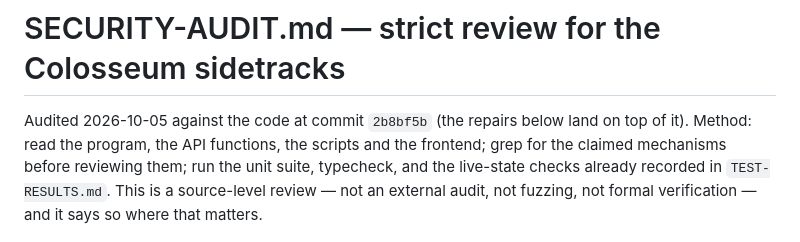
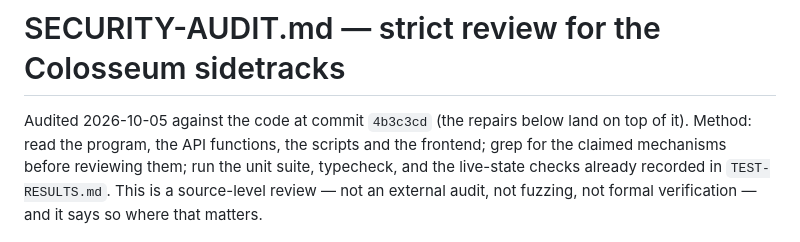
Before and after one commit to thesithunyein/equxi, a Markdown page: SECURITY-AUDIT.md, the part around the change. Rendered like a GitHub page.

Commit message:
docs: pin the audit to the commit it actually reviewed

```diff
--- a/SECURITY-AUDIT.md
+++ b/SECURITY-AUDIT.md
@@ -1,6 +1,6 @@
 # SECURITY-AUDIT.md — strict review for the Colosseum sidetracks
 
-Audited 2026-10-05 against the code at commit `2b8bf5b` (the repairs below land on
+Audited 2026-10-05 against the code at commit `4b3c3cd` (the repairs below land on
 top of it). Method: read the program, the API functions, the scripts and the
 frontend; grep for the claimed mechanisms before reviewing them; run the unit
 suite, typecheck, and the live-state checks already recorded in
```
